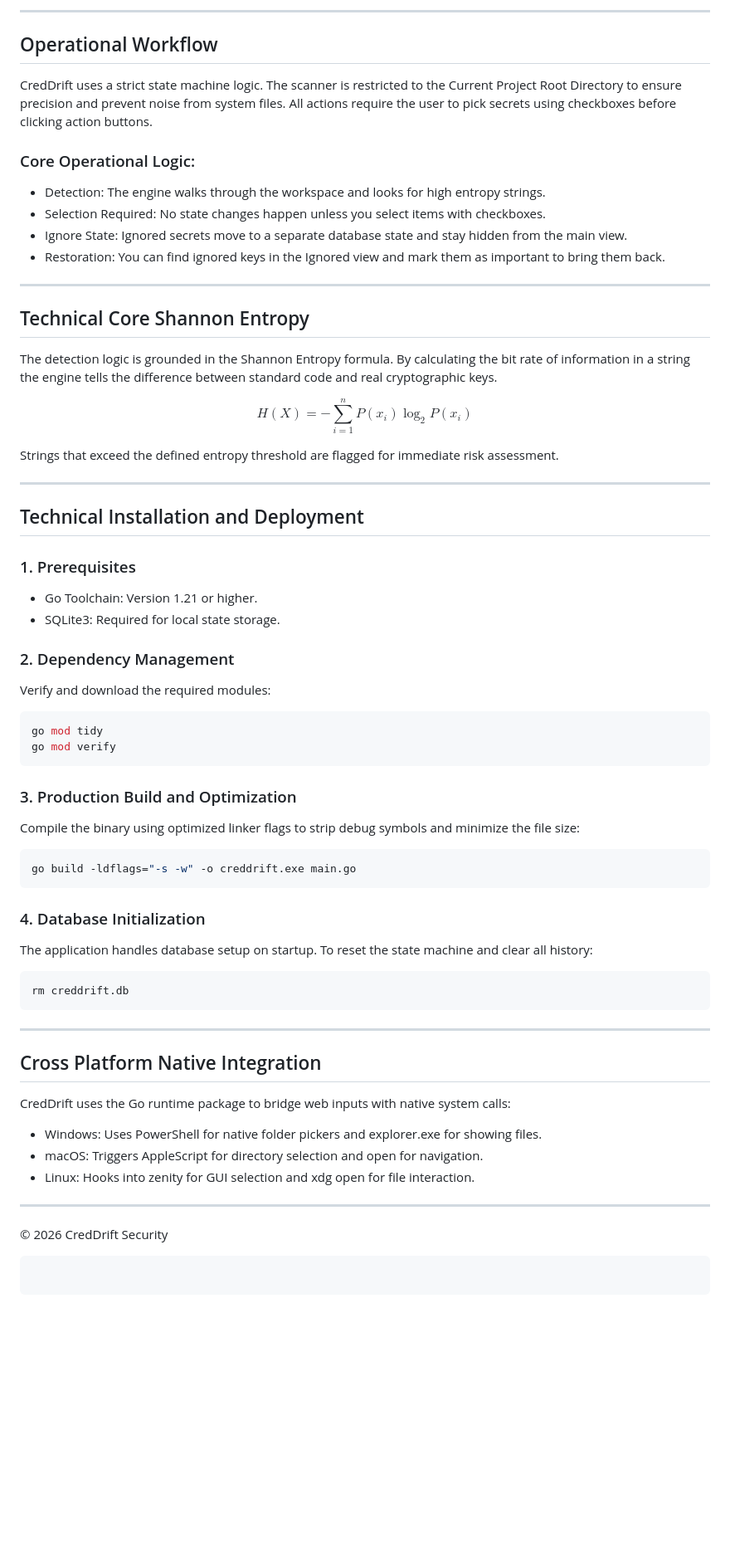
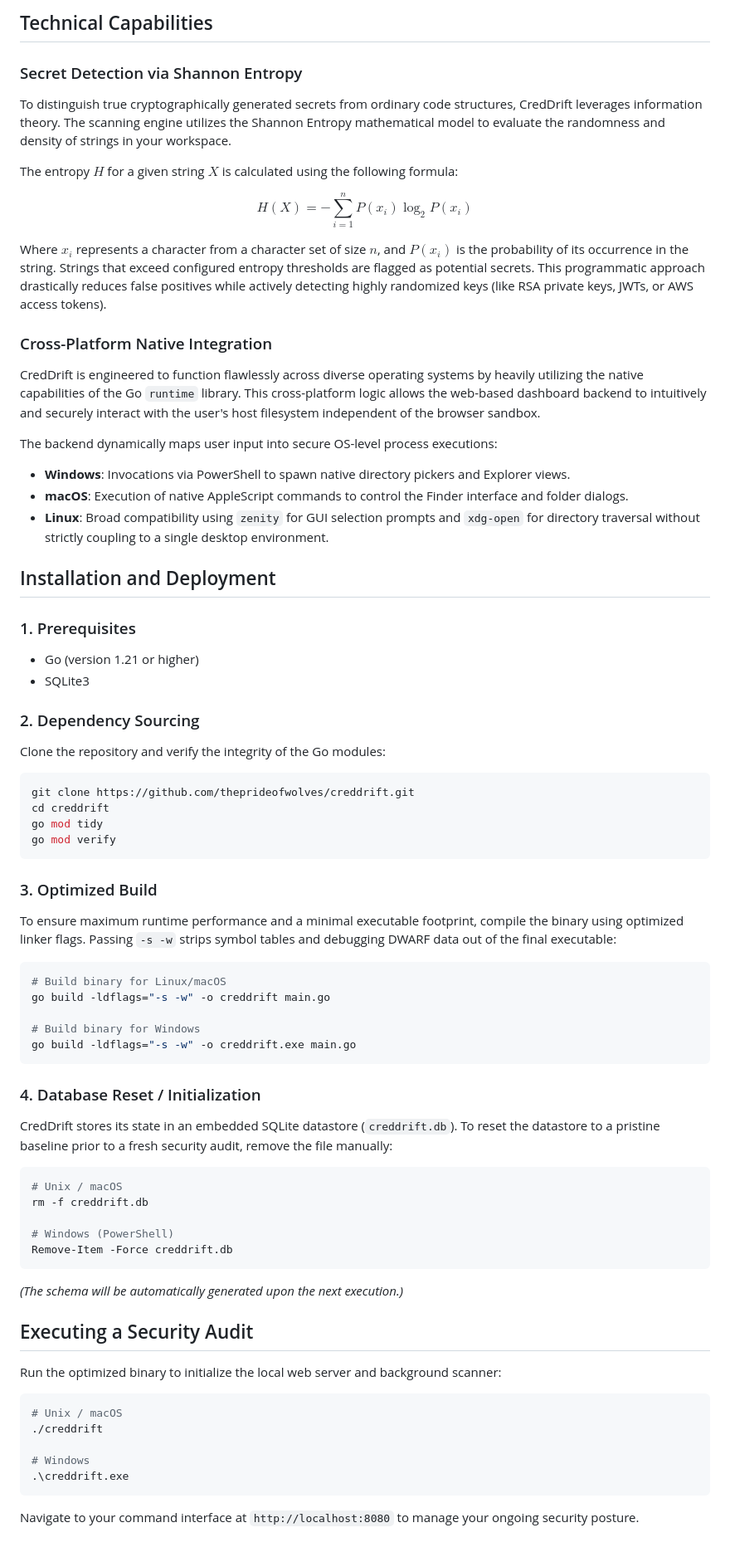
Before and after one commit to theprideofwolves/creddrift, a Markdown page: README.md, the part around one of its changes. Shown at 83% size. GitHub-like rendering; blank space fills up the shorter version.

````diff
--- a/README.md
+++ b/README.md
@@ -44,74 +18,79 @@ The diagram below shows the interaction between the Go backend, the SQLite datas
 
------
+## Technical Capabilities
 
-## Operational Workflow
+### Secret Detection via Shannon Entropy
 
-CredDrift uses a strict state machine logic. The scanner is restricted to the Current Project Root Directory to ensure precision and prevent noise from system files. All actions require the user to pick secrets using checkboxes before clicking action buttons.
+To distinguish true cryptographically generated secrets from ordinary code structures, CredDrift leverages information theory. The scanning engine utilizes the Shannon Entropy mathematical model to evaluate the randomness and density of strings in your workspace.
 
-### Core Operational Logic:
-
-  * Detection: The engine walks through the workspace and looks for high entropy strings.
-  * Selection Required: No state changes happen unless you select items with checkboxes.
-  * Ignore State: Ignored secrets move to a separate database state and stay hidden from the main view.
-  * Restoration: You can find ignored keys in the Ignored view and mark them as important to bring them back.
-
------
-
-## Technical Core Shannon Entropy
-
-The detection logic is grounded in the Shannon Entropy formula. By calculating the bit rate of information in a string the engine tells the difference between standard code and real cryptographic keys.
+The entropy $H$ for a given string $X$ is calculated using the following formula:
 
 $$H(X) = -\sum_{i=1}^{n} P(x_i) \log_2 P(x_i)$$
 
-Strings that exceed the defined entropy threshold are flagged for immediate risk assessment.
+Where $x_i$ represents a character from a character set of size $n$, and $P(x_i)$ is the probability of its occurrence in the string. Strings that exceed configured entropy thresholds are flagged as potential secrets. This programmatic approach drastically reduces false positives while actively detecting highly randomized keys (like RSA private keys, JWTs, or AWS access tokens).
 
------
+### Cross-Platform Native Integration
 
-## Technical Installation and Deployment
+CredDrift is engineered to function flawlessly across diverse operating systems by heavily utilizing the native capabilities of the Go `runtime` library. This cross-platform logic allows the web-based dashboard backend to intuitively and securely interact with the user's host filesystem independent of the browser sandbox.
 
-### 1\. Prerequisites
+The backend dynamically maps user input into secure OS-level process executions:
+*   **Windows**: Invocations via PowerShell to spawn native directory pickers and Explorer views.
+*   **macOS**: Execution of native AppleScript commands to control the Finder interface and folder dialogs.
+*   **Linux**: Broad compatibility using `zenity` for GUI selection prompts and `xdg-open` for directory traversal without strictly coupling to a single desktop environment.
 
-  * Go Toolchain: Version 1.21 or higher.
-  * SQLite3: Required for local state storage.
+## Installation and Deployment
 
-### 2\. Dependency Management
+### 1. Prerequisites
+*   Go (version 1.21 or higher)
+*   SQLite3
 
-Verify and download the required modules:
+### 2. Dependency Sourcing
+
+Clone the repository and verify the integrity of the Go modules:
 
 ```bash
+git clone https://github.com/theprideofwolves/creddrift.git
+cd creddrift
 go mod tidy
 go mod verify
 ```
 
-### 3\. Production Build and Optimization
+### 3. Optimized Build
 
-Compile the binary using optimized linker flags to strip debug symbols and minimize the file size:
+To ensure maximum runtime performance and a minimal executable footprint, compile the binary using optimized linker flags. Passing `-s -w` strips symbol tables and debugging DWARF data out of the final executable:
 
 ```bash
+# Build binary for Linux/macOS
+go build -ldflags="-s -w" -o creddrift main.go
+
+# Build binary for Windows
 go build -ldflags="-s -w" -o creddrift.exe main.go
 ```
 
-### 4\. Database Initialization
+### 4. Database Reset / Initialization
 
-The application handles database setup on startup. To reset the state machine and clear all history:
+CredDrift stores its state in an embedded SQLite datastore (`creddrift.db`).
+To reset the datastore to a pristine baseline prior to a fresh security audit, remove the file manually:
 
 ```bash
-rm creddrift.db
+# Unix / macOS
+rm -f creddrift.db
+
+# Windows (PowerShell)
+Remove-Item -Force creddrift.db
 ```
 
------
+*(The schema will be automatically generated upon the next execution.)*
 
-## Cross Platform Native Integration
+## Executing a Security Audit
 
-CredDrift uses the Go runtime package to bridge web inputs with native system calls:
+Run the optimized binary to initialize the local web server and background scanner:
 
-  * Windows: Uses PowerShell for native folder pickers and explorer.exe for showing files.
-  * macOS: Triggers AppleScript for directory selection and open for navigation.
-  * Linux: Hooks into zenity for GUI selection and xdg open for file interaction.
+```bash
+# Unix / macOS
+./creddrift
 
------
+# Windows
+.\creddrift.exe
+```
 
-© 2026 CredDrift Security
-
-```
-```
+Navigate to your command interface at `http://localhost:8080` to manage your ongoing security posture.
````
Also changed, not shown: other parts of README.md (+8 -34 lines).
